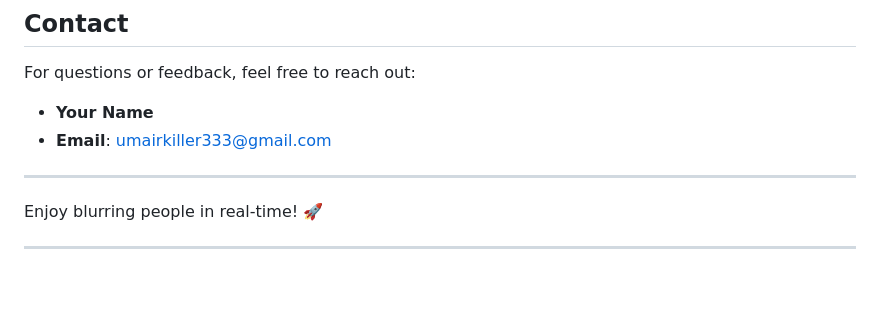
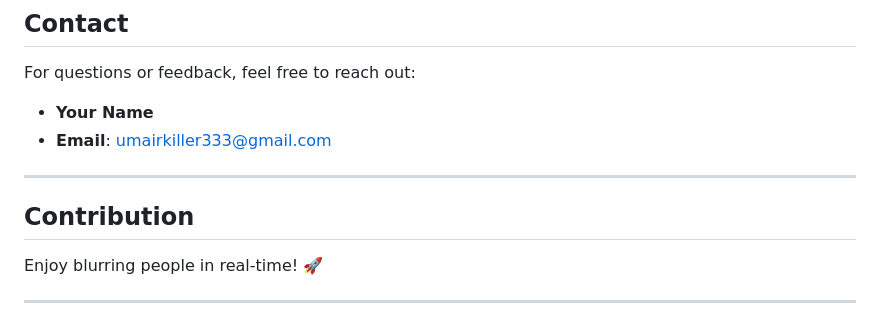
Before and after one commit to Umair-Farooque/Real-Time-Human-Blurring, a Markdown page: README.md, the part around the change. GitHub-like rendering; blank space fills up the shorter version.

```diff
--- a/README.md
+++ b/README.md
@@ -114,6 +114,8 @@ For questions or feedback, feel free to reach out:
 
 ---
 
+## Contribution
+
 Enjoy blurring people in real-time! 🚀
 
 ---
```
